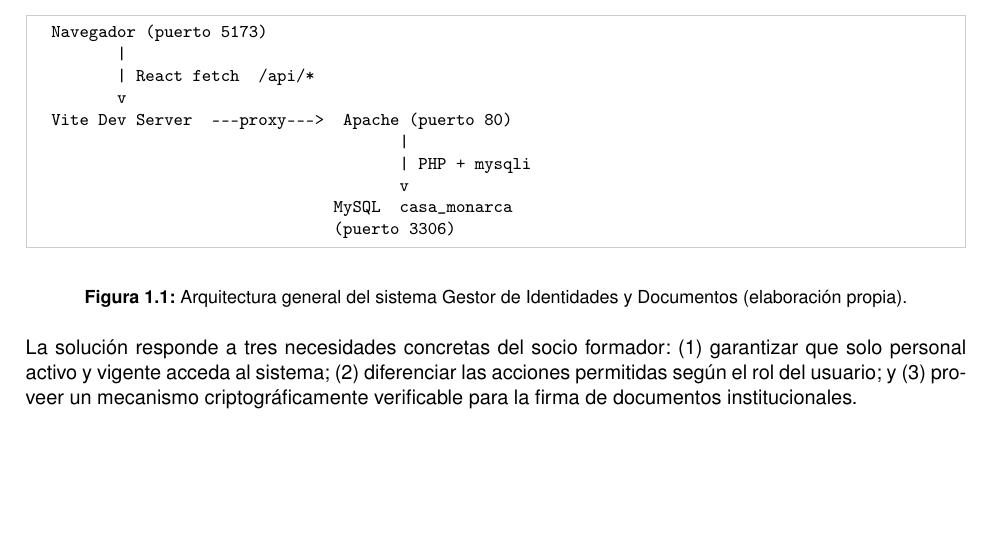
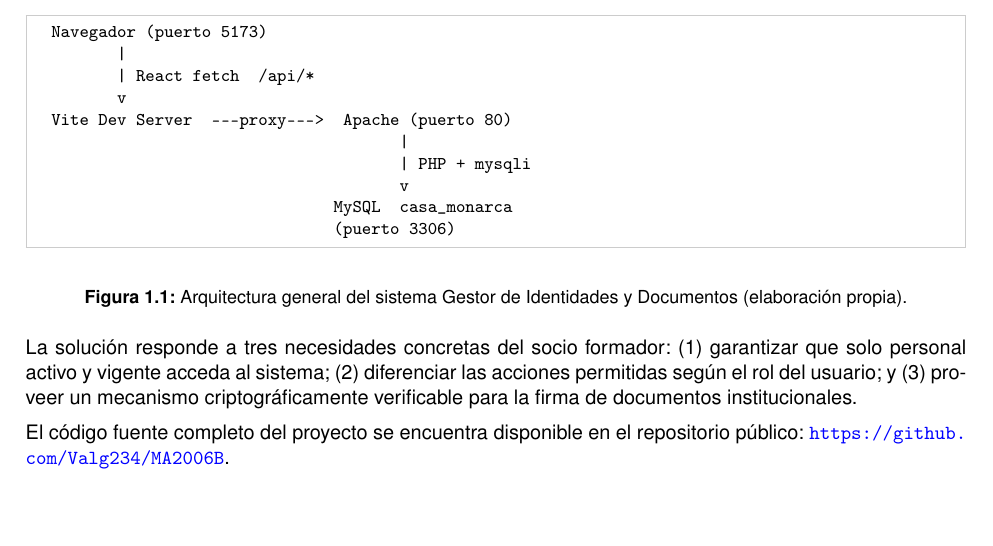
Before and after one commit to Valg234/MA2006B, a LaTeX thesis (reporte_tecnico /reporte_tecnico.tex): part of page 7 of 27, cut so that both start at the same text. Compiled offline with pdfLaTeX.

Commit message:
link de github

```diff
--- a/reporte_tecnico /reporte_tecnico.tex
+++ b/reporte_tecnico /reporte_tecnico.tex
@@ -185,6 +185,8 @@ La Figura~\ref{fig:arquitectura-general} ilustra la arquitectura de alto nivel d
 \end{figure}
 
 La solución responde a tres necesidades concretas del socio formador: (1)~garantizar que solo personal activo y vigente acceda al sistema; (2)~diferenciar las acciones permitidas según el rol del usuario; y (3)~proveer un mecanismo criptográficamente verificable para la firma de documentos institucionales.
+
+El código fuente completo del proyecto se encuentra disponible en el repositorio público: \url{https://github.com/Valg234/MA2006B}.
 
 %%============================================================
 %% CAPÍTULO 2 — MARCO DE REFERENCIA
```
Also changed, not shown: reporte_tecnico /reporte_tecnico.pdf.
